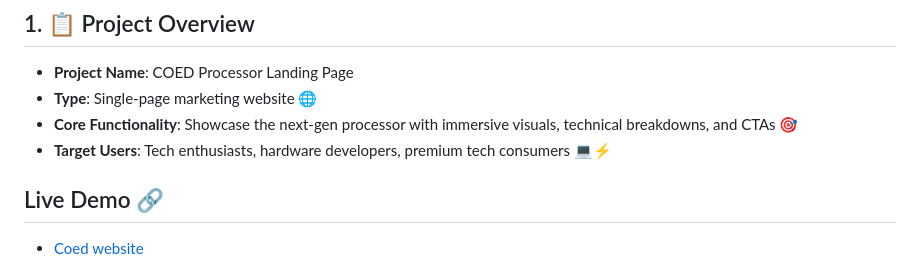
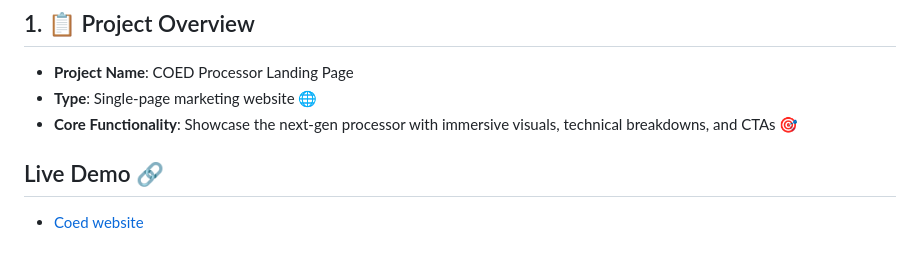
Before and after one commit to Vanshdeveloper/coed, a Markdown page: readme.md, the part around the change. GitHub-like rendering.

Commit message:
Update readme with project details and specifications

```diff
--- a/readme.md
+++ b/readme.md
@@ -6,7 +6,6 @@
 - **Project Name**: COED Processor Landing Page
 - **Type**: Single-page marketing website 🌐
 - **Core Functionality**: Showcase the next-gen processor with immersive visuals, technical breakdowns, and CTAs 🎯
-- **Target Users**: Tech enthusiasts, hardware developers, premium tech consumers 💻⚡
 
 
 ## Live Demo 🔗
```
